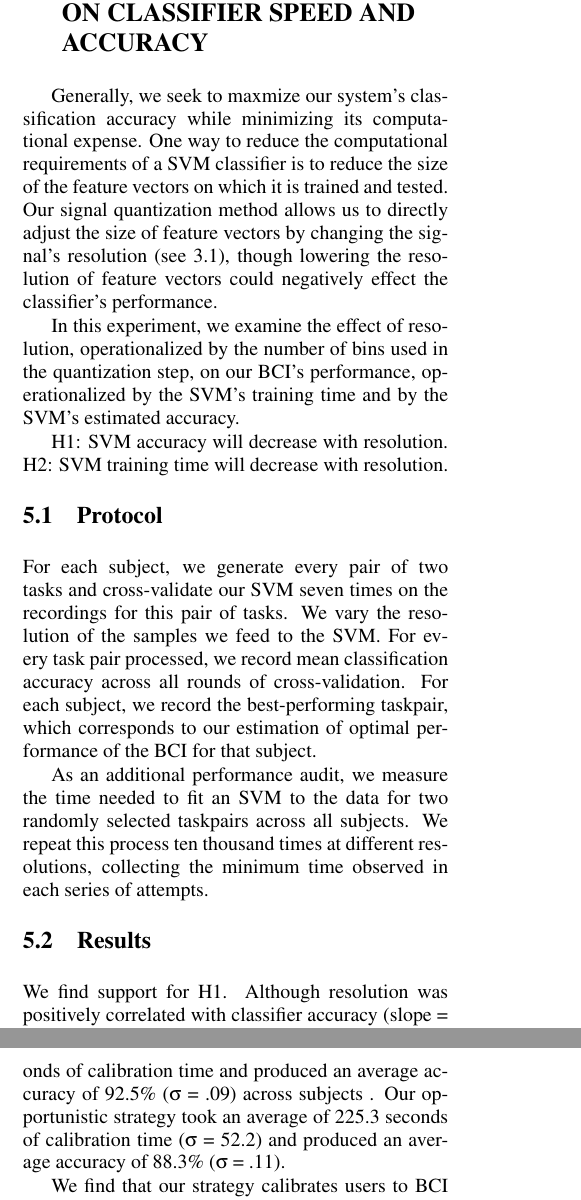
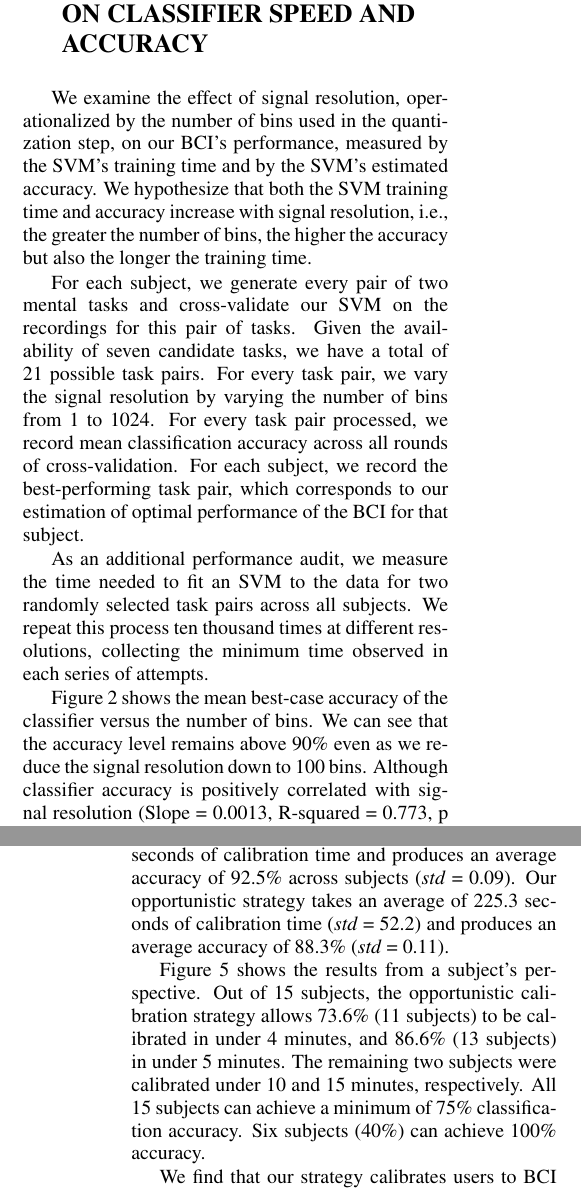
Before and after one commit to csmpls/physc2014, a LaTeX document (test1.tex, which reads Sections/calibration_eval.tex, Sections/quantization_eval.tex): two parts of the columns of pages 4 and 6 of 7 before the commit and two parts of the columns of pages 4 and 6 of 8 after it, joined at a grey line, cut so that both start at the same text. The pictures show the PDF file test1.pdf that the author committed with the source.

Commit message:
johns results section added

```diff
--- a/Sections/calibration_eval.tex
+++ b/Sections/calibration_eval.tex
@@ -7,2 +7 @@ In this experiment, we evaluate an opportunistic strategy for user calibration.
 
-\subsection{Protocol}
@@ -42,3 +48,6 @@ H2: We hypothesize that the opportunistic strategy will acheive lower accuracy t
+For the given set of seven candidate mental tasks, the baseline exhaustive search strategy requires 2520 seconds of calibration time and produces an average accuracy of 92.5\% across subjects (\textit{std} = 0.09). Our opportunistic strategy takes an average of 225.3 seconds of calibration time (\textit{std} = 52.2) and produces an average accuracy of 88.3\% (\textit{std} = 0.11).
+
+Figure \ref{fig:calibration_results} shows the results from a subject's perspective. Out of 15 subjects, the opportunistic calibration strategy allows 73.6\% (11 subjects) to be calibrated in under 4 minutes, and 86.6\% (13 subjects) in under 5 minutes. The remaining two subjects were calibrated under 10 and 15 minutes, respectively. All 15 subjects can achieve a minimum of 75\% classification accuracy. Six subjects (40\%) can achieve 100\% accuracy.
 
 \begin{figure}[!h]
   \vspace{-0.2cm}
@@ -49,6 +58,4 @@ H2: We hypothesize that the opportunistic strategy will acheive lower accuracy t
   \vspace{-0.1cm}
 \end{figure}
 
-A baseline exhaustive search required 2520 seconds of calibration time and produced an average accuracy of 92.5\% (\textit{$\sigma$} = .09) across subjects . Our opportunistic strategy took an average of 225.3 seconds of calibration time (\textit{$\sigma$} = 52.2) and produced an average accuracy of 88.3\% (\textit{$\sigma$} = .11).
-
-We find that our strategy calibrates users to BCI control significantly more quickly than an exhaustive search (\textit{p} \textless .001 ). Thus, we find support for H1. Further, we do not a statistically significant difference in per-user accuracy between an opportunistic strategy and an exhaustive search (\textit{p} = .264). Thus, we find no support for H2.
+We find that our strategy calibrates users to BCI control significantly more quickly than an exhaustive search, finding support for H1 at the \textit{p} \textless 0.001 level. On the other hand, we do not find a statistically significant difference in per-user accuracy between an opportunistic strategy and an exhaustive search (\textit{p-value} = 0.264). Thus, we find no support for H2.
--- a/Sections/quantization_eval.tex
+++ b/Sections/quantization_eval.tex
@@ -2,5 +3,7 @@
 \label{sec:quantization_eval}
 
+%Generally, we seek to maximize our system's classification accuracy while minimizing its computational expense. One way to reduce the computational requirements of a SVM classifier is to reduce the size of the feature vectors on which it is trained and tested. Our signal quantization method allows us to directly adjust the size of feature vectors by changing the signal's resolution (see 3.1), though lowering the resolution of feature vectors could negatively effect the classifier's performance.
 
-Generally, we seek to maxmize our system's classification accuracy while minimizing its computational expense. One way to reduce the computational requirements of a SVM classifier is to reduce the size of the feature vectors on which it is trained and tested. Our signal quantization method allows us to directly adjust the size of feature vectors by changing the signal's resolution (see 3.1), though lowering the resolution of feature vectors could negatively effect the classifier's performance.
+We examine the effect of signal resolution, operationalized by the number of bins used in the quantization step, on our BCI's performance, measured by the SVM's training time and by the SVM's estimated accuracy.
+We hypothesize that both the SVM training time and accuracy increase with signal resolution, i.e., the greater the number of bins, the higher the accuracy but also the longer the training time.
 
@@ -8,8 +12,7 @@ In this experiment, we examine the effect of resolution, operationalized by the
 
-H1: SVM accuracy will decrease with resolution.
-H2: SVM training time will decrease with resolution.
+%\subsection{Protocol}
 
-\subsection{Protocol}
+For each subject, we generate every pair of two mental tasks and cross-validate our SVM on the recordings for this pair of tasks. Given the availability of seven candidate tasks, we have a total of 21 possible task pairs. For every task pair, we vary the signal resolution by varying the number of bins from 1 to 1024. For every task pair processed, we record mean classification accuracy across all rounds of cross-validation. For each subject, we record the best-performing task pair, which corresponds to our estimation of optimal performance of the BCI for that subject.
 
-For each subject, we generate every pair of two tasks and cross-validate our SVM seven times on the recordings for this pair of tasks. We vary the resolution of the samples we feed to the SVM. For every task pair processed, we record mean classification accuracy across all rounds of cross-validation. For each subject, we record the best-performing taskpair, which corresponds to our estimation of optimal performance of the BCI for that subject.
+%For each subject, we generate every pair of two tasks and cross-validate our SVM seven times on the recordings for this pair of tasks. We vary the resolution of the samples we feed to the SVM. For every task pair processed, we record mean classification accuracy across all rounds of cross-validation. For each subject, we record the best-performing taskpair, which corresponds to our estimation of optimal performance of the BCI for that subject.
 
@@ -17,5 +20,5 @@ As an additional performance audit, we measure the time needed to fit an SVM to
 
-\subsection{Results}
+%\subsection{Results}
 
-\begin{figure}
+Figure \ref{fig:accuracy_vs_bins} shows the mean best-case accuracy of the classifier versus the number of bins. We can see that the accuracy level remains above 90\% even as we reduce the signal resolution down to 100 bins. Although classifier accuracy is positively correlated with signal resolution (Slope = 0.0013, R-squared = 0.773, p \textless 0.001), this effect appears only at resolutions lower than 100 bins. We find no significant difference in SVM accuracy at resolutions over 100 bins.
 
@@ -30,26 +26,37 @@ As an additional performance audit, we measure the time needed to fit an SVM to
 
- \begin{subfigure}[b]%[!h]
-  % \vspace{-0.2cm}
-  % \centering
-   {\epsfig{file = Figures/traintime-bins.png, width = 8cm}}
-  \caption{Log of mean classifier training time compared to log of data resolution. The time needed to train the classifier increases logarithmically with resolution.}
-  \label{fig:fig1b}
-  % \vspace{-0.1cm}
- \end{subfigure}
+%We find support for H1. Although resolution was positively correlated with classifier accuracy (slope = .0013 R-squared = .773, p \textless .001), this effect appears only at resolutions lower than 100 points. We find no significant increase in SVM accuracy at resolutions over 100 bins.
 
- \begin{subfigure}%[!h]
-  % \vspace{-0.2cm}
-  % \centering
-   {\epsfig{file = Figures/acc-traintime.png, width = 8cm}}
-  \caption{ Best-case accuracy compared to the time needed to train the classifier. By decreasing the number of bins in the EEG data, we can decrease the time needed to train the support vector machine up to nine times without without significant detriment to classifier accuracy. }
-  \label{fig:fig1c}
-  % \vspace{-0.1cm}
- \end{subfigure}
+Figure \ref{fig:training_vs_bins} shows, in log-log scale, the SVM training time versus the number of bins. We see that the log of the classifier training time is positively correlated with the log of signal resolution (Slope = 0.5, R-squared = 0.947, p \textless 0.001).
 
+Combining these two results, Figure \ref{fig:accuracy_vs_training} confirms the direct tradeoff between classifier accuracy and classifier training time. It also points to the existence of a threshold resolution at around 100 bins that provides a 450\% speed improvement over a non-quantized baseline of 1024 bins, without any significant degradation in classifier accuracy.
+
+%Resolution was also positively correlated with time to train classifier (slope = 0.5 R-squared = 0.947, p \textless .001). We compare accuracy and SVM training time directly in \ref{fig:fig1c}. Thus, we find support for H2.
+
+\begin{figure}[!h]
+%  \vspace{-0.2cm}
+  \centering
+   {\epsfig{file = Figures/1a.png, width = 6cm}}
+  \caption{Mean best-case accuracy among all subjects compared to time needed to train the classifier. At signal resolutions of 100 points (bins) and greater, we find no evidence of an increase in classification accuracy. }
+  \label{fig:accuracy_vs_bins}
+  \vspace{-0.1cm}
  \end{figure}
 
-We find support for H1. Although resolution was positively correlated with classifier accuracy (slope = .0013 R-squared = .773, p \textless .001), this effect appears only at resolutions lower than 100 points. We find no significant increase in SVM accuracy at resolutions over 100 bins.
+ \begin{figure}[!h]
+  \vspace{-0.2cm}
+  \centering
+   {\epsfig{file = Figures/1b.png, width = 6cm}}
+  \caption{Log of mean classifier training time compared to log of data resolution. The slope is 0.5, implying that the time needed to train the classifier increases as approximately the square root of the signal resolution.}
+  \label{fig:training_vs_bins}
+  \vspace{-0.1cm}
+ \end{figure}
 
-Resolution was also positively correlated with time to train classifier (slope = 0.5 R-squared = .947, p \textless .001). We compare accuracy and SVM training time directly in \ref{fig:fig1c}. Thus, we find support for H2.
+\begin{figure}[!h]
+  \vspace{-0.2cm}
+  \centering
+   {\epsfig{file = Figures/1c.png, width = 6cm}}
+  \caption{ Best-case accuracy compared to the time needed to train the classifier. By decreasing the number of bins in the EEG data, we can decrease the time needed to train the support vector machine up to nine times without without significant detriment to classifier accuracy. }
+  \label{fig:accuracy_vs_training}
+%  \vspace{-0.1cm}
+ \end{figure}
 
 Overall, we find that relatively small feature vectors produced with our method (100 values) yield classifiers as accurate as full-resolution samples (1024 values), and that reducing vector size in this way can dramatically increase the computational speed of training an SVM.
```
Also changed, not shown: test1.pdf, Sections/calibration_eval.tex (51 more changed lines), Sections/quantization_eval.tex (17 more changed lines), 5 other files.
